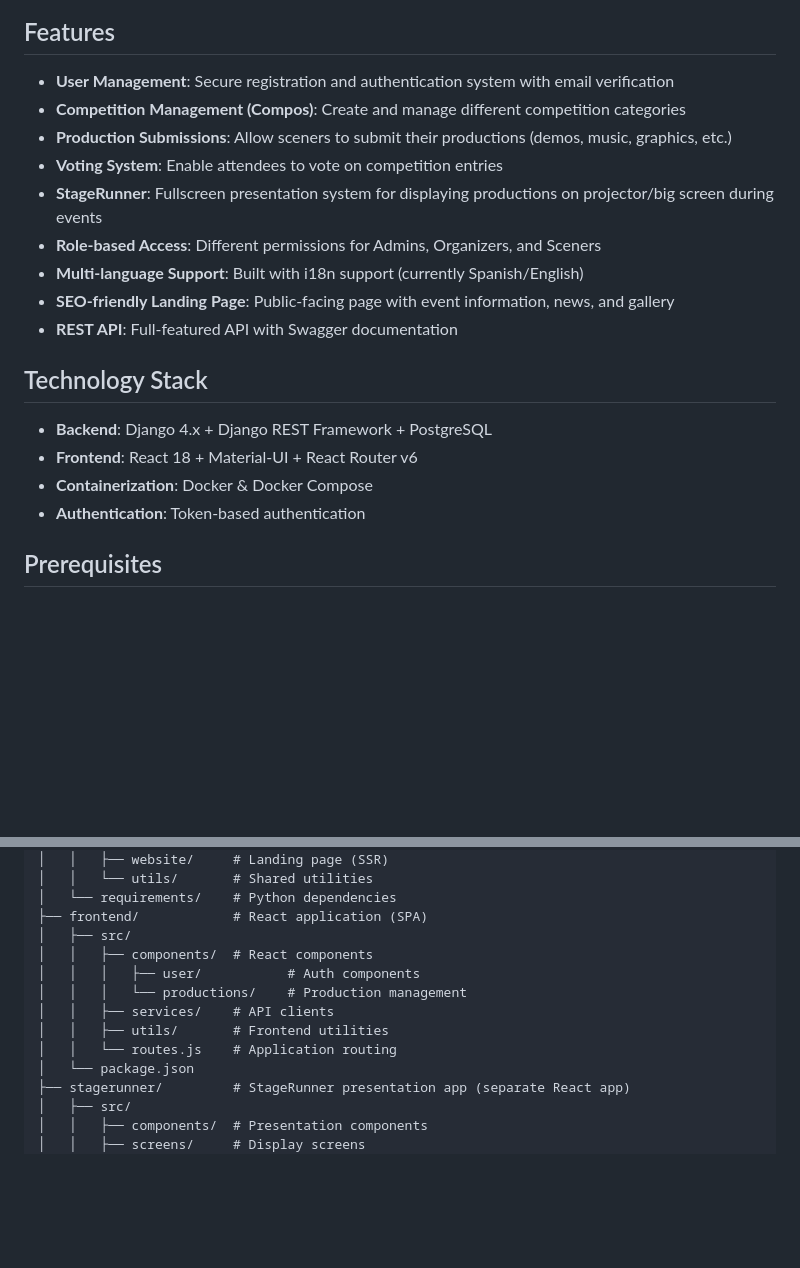
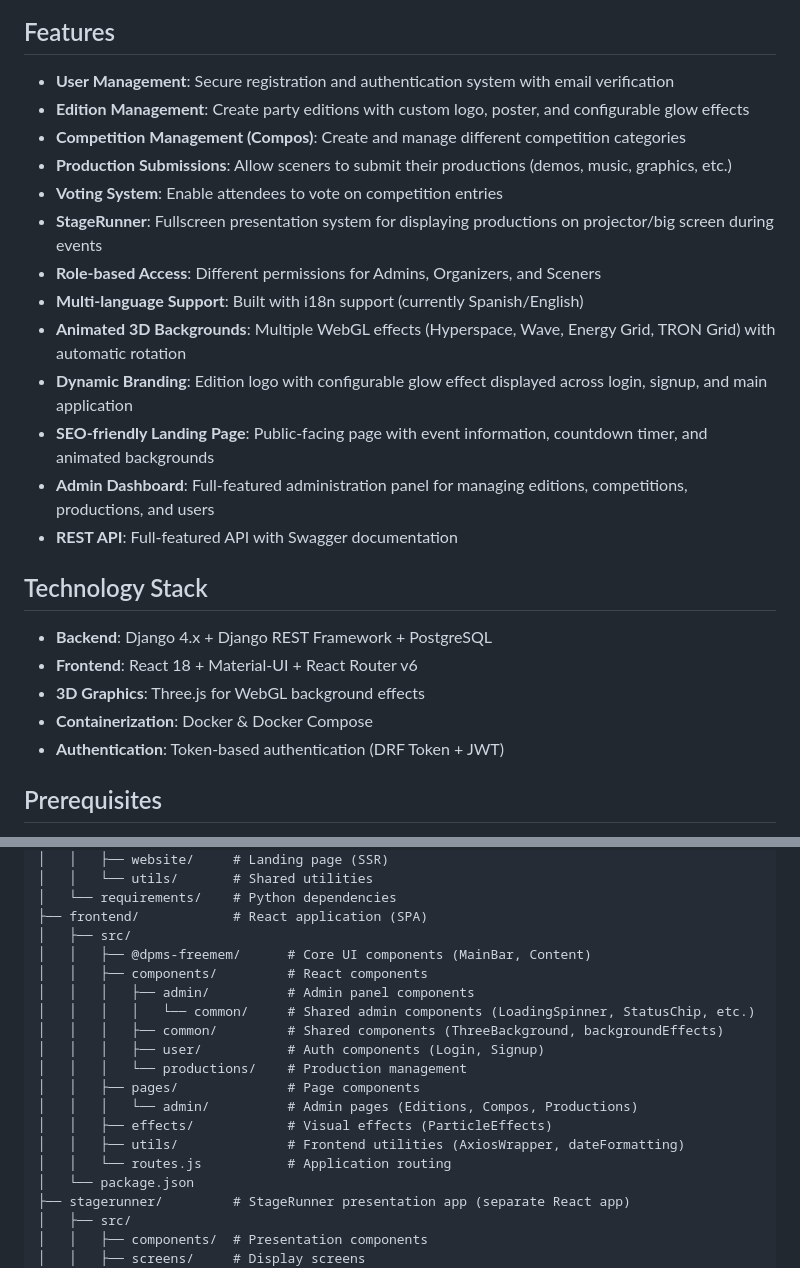
Before and after one commit to FreeMEM/DPMS, a Markdown page: README.md, 2 parts joined by grey strips. Drawn GitHub-style; blank space fills up the shorter version.

Commit message:
docs: update README with new features and project structure

```diff
--- a/README.md
+++ b/README.md
@@ -13,21 +13,26 @@ I'm computing passionated since 1984. I organized RadyKal Party at Granada, Spai
 ## Features
 
 - **User Management**: Secure registration and authentication system with email verification
+- **Edition Management**: Create party editions with custom logo, poster, and configurable glow effects
 - **Competition Management (Compos)**: Create and manage different competition categories
 - **Production Submissions**: Allow sceners to submit their productions (demos, music, graphics, etc.)
 - **Voting System**: Enable attendees to vote on competition entries
 - **StageRunner**: Fullscreen presentation system for displaying productions on projector/big screen during events
 - **Role-based Access**: Different permissions for Admins, Organizers, and Sceners
 - **Multi-language Support**: Built with i18n support (currently Spanish/English)
-- **SEO-friendly Landing Page**: Public-facing page with event information, news, and gallery
+- **Animated 3D Backgrounds**: Multiple WebGL effects (Hyperspace, Wave, Energy Grid, TRON Grid) with automatic rotation
+- **Dynamic Branding**: Edition logo with configurable glow effect displayed across login, signup, and main application
+- **SEO-friendly Landing Page**: Public-facing page with event information, countdown timer, and animated backgrounds
+- **Admin Dashboard**: Full-featured administration panel for managing editions, competitions, productions, and users
 - **REST API**: Full-featured API with Swagger documentation
 
 ## Technology Stack
 
 - **Backend**: Django 4.x + Django REST Framework + PostgreSQL
 - **Frontend**: React 18 + Material-UI + React Router v6
+- **3D Graphics**: Three.js for WebGL background effects
 - **Containerization**: Docker & Docker Compose
-- **Authentication**: Token-based authentication
+- **Authentication**: Token-based authentication (DRF Token + JWT)
 
 ## Prerequisites
 
@@ -185,12 +190,18 @@ DPMS/
 │   └── requirements/    # Python dependencies
 ├── frontend/            # React application (SPA)
 │   ├── src/
-│   │   ├── components/  # React components
-│   │   │   ├── user/           # Auth components
+│   │   ├── @dpms-freemem/      # Core UI components (MainBar, Content)
+│   │   ├── components/         # React components
+│   │   │   ├── admin/          # Admin panel components
+│   │   │   │   └── common/     # Shared admin components (LoadingSpinner, StatusChip, etc.)
+│   │   │   ├── common/         # Shared components (ThreeBackground, backgroundEffects)
+│   │   │   ├── user/           # Auth components (Login, Signup)
 │   │   │   └── productions/    # Production management
-│   │   ├── services/    # API clients
-│   │   ├── utils/       # Frontend utilities
-│   │   └── routes.js    # Application routing
+│   │   ├── pages/              # Page components
+│   │   │   └── admin/          # Admin pages (Editions, Compos, Productions)
+│   │   ├── effects/            # Visual effects (ParticleEffects)
+│   │   ├── utils/              # Frontend utilities (AxiosWrapper, dateFormatting)
+│   │   └── routes.js           # Application routing
 │   └── package.json
 ├── stagerunner/         # StageRunner presentation app (separate React app)
 │   ├── src/
```
